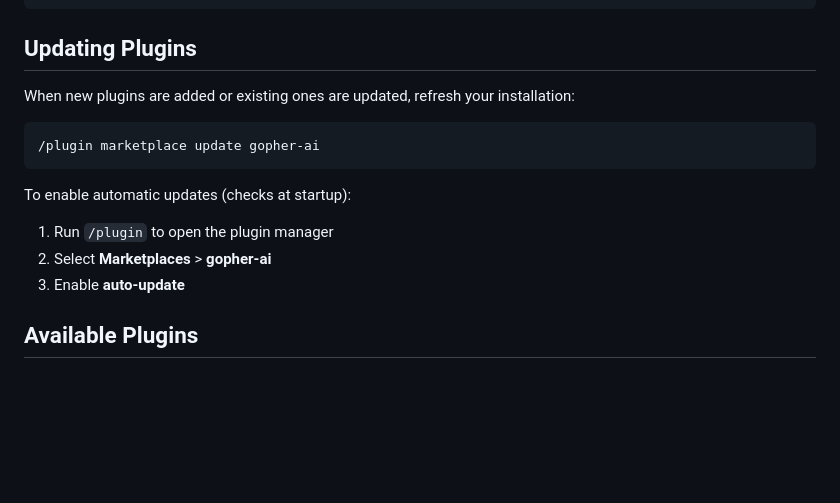
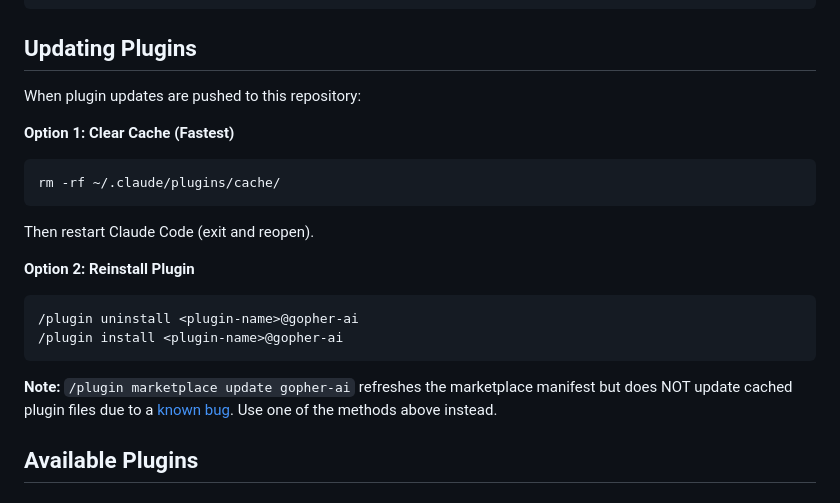
Before and after one commit to gopherguides/gopher-ai, a Markdown page: README.md, the part around the change. Rendered like a GitHub page; blank space fills up the shorter version.

Commit message:
docs: fix plugin update instructions with cache workaround
The /plugin marketplace update command does NOT invalidate the
plugin cache due to a known bug (anthropics/claude-code#14061).

Updated README with working alternatives:
- Option 1: Clear cache manually (rm -rf ~/.claude/plugins/cache/)
- Option 2: Uninstall/reinstall the plugin

🤖 Generated with [Claude Code](https://claude.com/claude-code)

Co-Authored-By: Claude Opus 4.5 <noreply@anthropic.com>

````diff
--- a/README.md
+++ b/README.md
@@ -19,17 +19,24 @@ Claude Code plugins for Go developers - by [Gopher Guides](https://gopherguides.
 
 ## Updating Plugins
 
-When new plugins are added or existing ones are updated, refresh your installation:
+When plugin updates are pushed to this repository:
+
+**Option 1: Clear Cache (Fastest)**
 
 ```bash
-/plugin marketplace update gopher-ai
+rm -rf ~/.claude/plugins/cache/
 ```
 
-To enable automatic updates (checks at startup):
+Then restart Claude Code (exit and reopen).
 
-1. Run `/plugin` to open the plugin manager
-2. Select **Marketplaces** > **gopher-ai**
-3. Enable **auto-update**
+**Option 2: Reinstall Plugin**
+
+```bash
+/plugin uninstall <plugin-name>@gopher-ai
+/plugin install <plugin-name>@gopher-ai
+```
+
+**Note:** `/plugin marketplace update gopher-ai` refreshes the marketplace manifest but does NOT update cached plugin files due to a [known bug](https://github.com/anthropics/claude-code/issues/14061). Use one of the methods above instead.
 
 ## Available Plugins
 
````
